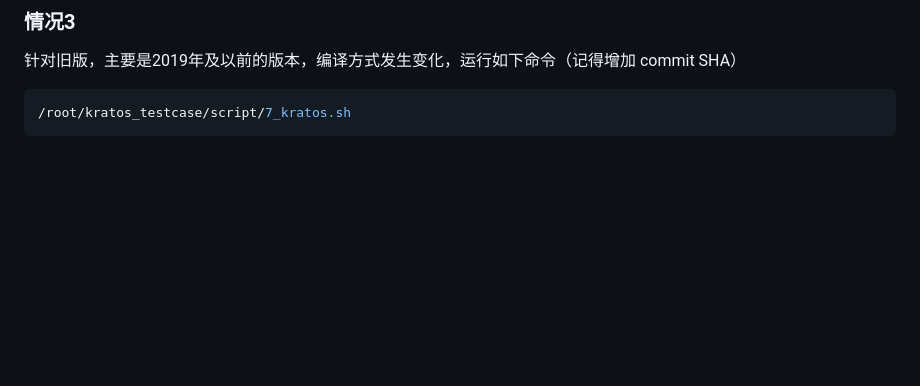
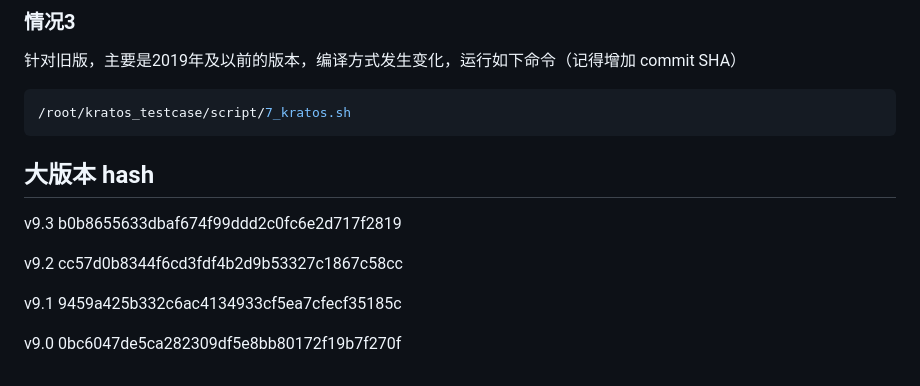
Before and after one commit to cslinwang/kratos_testcase, a Markdown page: README.md, the part around the change. GitHub-like rendering; blank space fills up the shorter version.

Commit message:
增加大版本hash

````diff
--- a/README.md
+++ b/README.md
@@ -265,3 +265,17 @@ export LD_LIBRARY_PATH=/root/Kratos/bin/Release/libs:$LD_LIBRARY_PATH
 ```bash
 /root/kratos_testcase/script/7_kratos.sh
 ```
+
+## 大版本 hash
+
+v9.3
+b0b8655633dbaf674f99ddd2c0fc6e2d717f2819
+
+v9.2
+cc57d0b8344f6cd3fdf4b2d9b53327c1867c58cc
+
+v9.1
+9459a425b332c6ac4134933cf5ea7cfecf35185c
+
+v9.0
+0bc6047de5ca282309df5e8bb80172f19b7f270f
````
